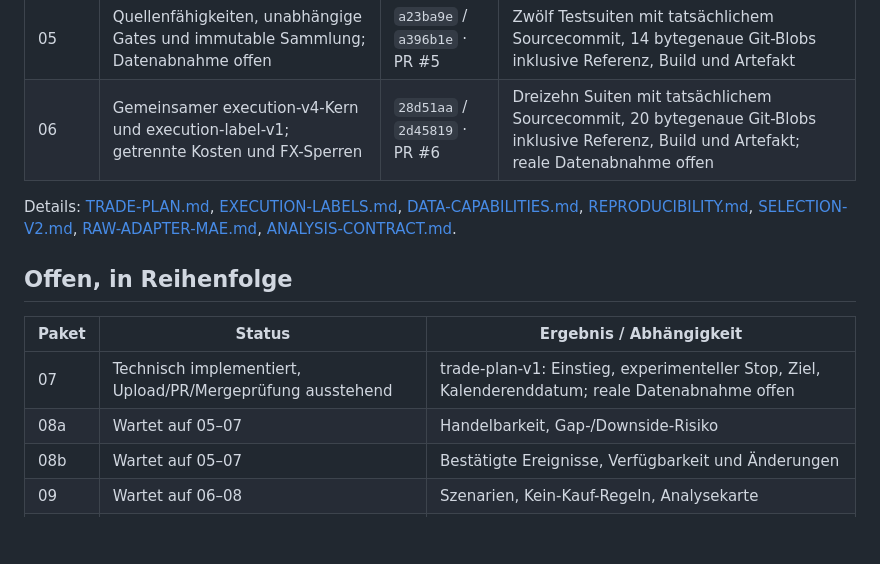
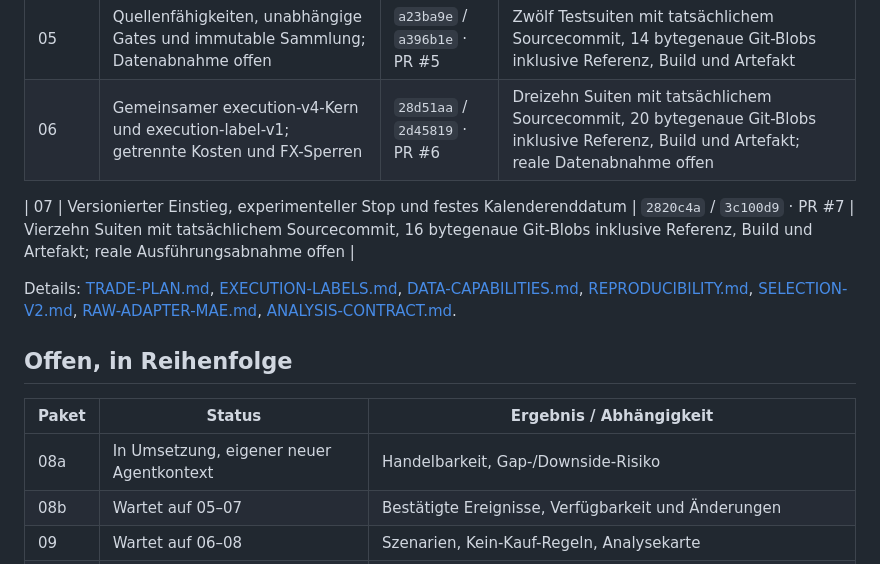
Before and after one commit to xkutzner/AktienAnalyse, a Markdown page: docs/IMPLEMENTATION-STATUS.md, the part around the change. GitHub-like rendering; blank space fills up the shorter version.

Commit message:
Dokumentiere Paket-07-Merge und nächste Umsetzung

```diff
--- a/docs/IMPLEMENTATION-STATUS.md
+++ b/docs/IMPLEMENTATION-STATUS.md
@@ -13,6 +13,8 @@ Stand: 04.10.2026. Autoritative Planung: [DEVELOPMENT-ROADMAP.md](DEVELOPMENT-RO
 | 05 | Quellenfähigkeiten, unabhängige Gates und immutable Sammlung; Datenabnahme offen | `a23ba9e` / `a396b1e` · PR #5 | Zwölf Testsuiten mit tatsächlichem Sourcecommit, 14 bytegenaue Git-Blobs inklusive Referenz, Build und Artefakt |
 | 06 | Gemeinsamer execution-v4-Kern und execution-label-v1; getrennte Kosten und FX-Sperren | `28d51aa` / `2d45819` · PR #6 | Dreizehn Suiten mit tatsächlichem Sourcecommit, 20 bytegenaue Git-Blobs inklusive Referenz, Build und Artefakt; reale Datenabnahme offen |
 
+| 07 | Versionierter Einstieg, experimenteller Stop und festes Kalenderenddatum | `2820c4a` / `3c100d9` · PR #7 | Vierzehn Suiten mit tatsächlichem Sourcecommit, 16 bytegenaue Git-Blobs inklusive Referenz, Build und Artefakt; reale Ausführungsabnahme offen |
+
 Details: [TRADE-PLAN.md](TRADE-PLAN.md), [EXECUTION-LABELS.md](EXECUTION-LABELS.md), [DATA-CAPABILITIES.md](DATA-CAPABILITIES.md), [REPRODUCIBILITY.md](REPRODUCIBILITY.md), [SELECTION-V2.md](SELECTION-V2.md), [RAW-ADAPTER-MAE.md](RAW-ADAPTER-MAE.md), [ANALYSIS-CONTRACT.md](ANALYSIS-CONTRACT.md).
 
 
@@ -20,8 +22,7 @@ Details: [TRADE-PLAN.md](TRADE-PLAN.md), [EXECUTION-LABELS.md](EXECUTION-LABELS.
 
 | Paket | Status | Ergebnis / Abhängigkeit |
 |---|---|---|
-| 07 | Technisch implementiert, Upload/PR/Mergeprüfung ausstehend | trade-plan-v1: Einstieg, experimenteller Stop, Ziel, Kalenderenddatum; reale Datenabnahme offen |
-| 08a | Wartet auf 05–07 | Handelbarkeit, Gap-/Downside-Risiko |
+| 08a | In Umsetzung, eigener neuer Agentkontext | Handelbarkeit, Gap-/Downside-Risiko |
 | 08b | Wartet auf 05–07 | Bestätigte Ereignisse, Verfügbarkeit und Änderungen |
 | 09 | Wartet auf 06–08 | Szenarien, Kein-Kauf-Regeln, Analysekarte |
 | 10 | Wartet auf 09 | UI-Abnahme und echter Analyse-/Archiv-/Replay-Durchlauf |
```
